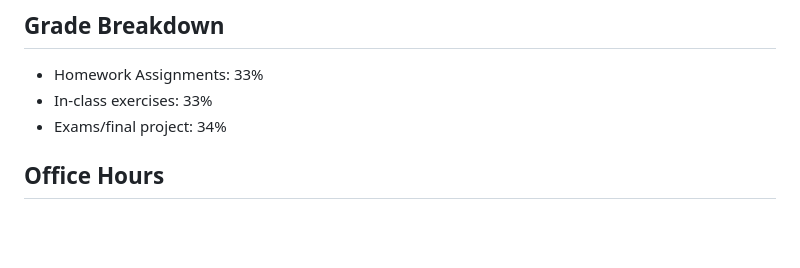
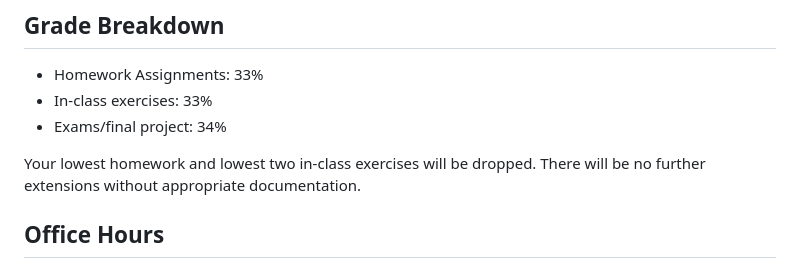
Before and after one commit to Ali-Shalabi-UPenn/ENGR1050, a Markdown page: README.md, the part around the change. Drawn GitHub-style; blank space fills up the shorter version.

Commit message:
Update grading policy and office hours in README
Added information about dropping lowest grades and extension policy.

```diff
--- a/README.md
+++ b/README.md
@@ -73,6 +73,8 @@ Tentative schedule is below. Future lectures are subject to change. The course w
 - In-class exercises: 33%
 - Exams/final project: 34%
 
+Your lowest homework and lowest two in-class exercises will be dropped. There will be no further extensions without appropriate documentation.
+
 ## Office Hours
 - Instructor: Prof. Nathaniel Trask, [ntrask@seas.upenn.edu]
 - Office hours: Tuesdays 930-11, Amy Gutman Hall Room 519 (Corner of 34th and Chestnut)
```
